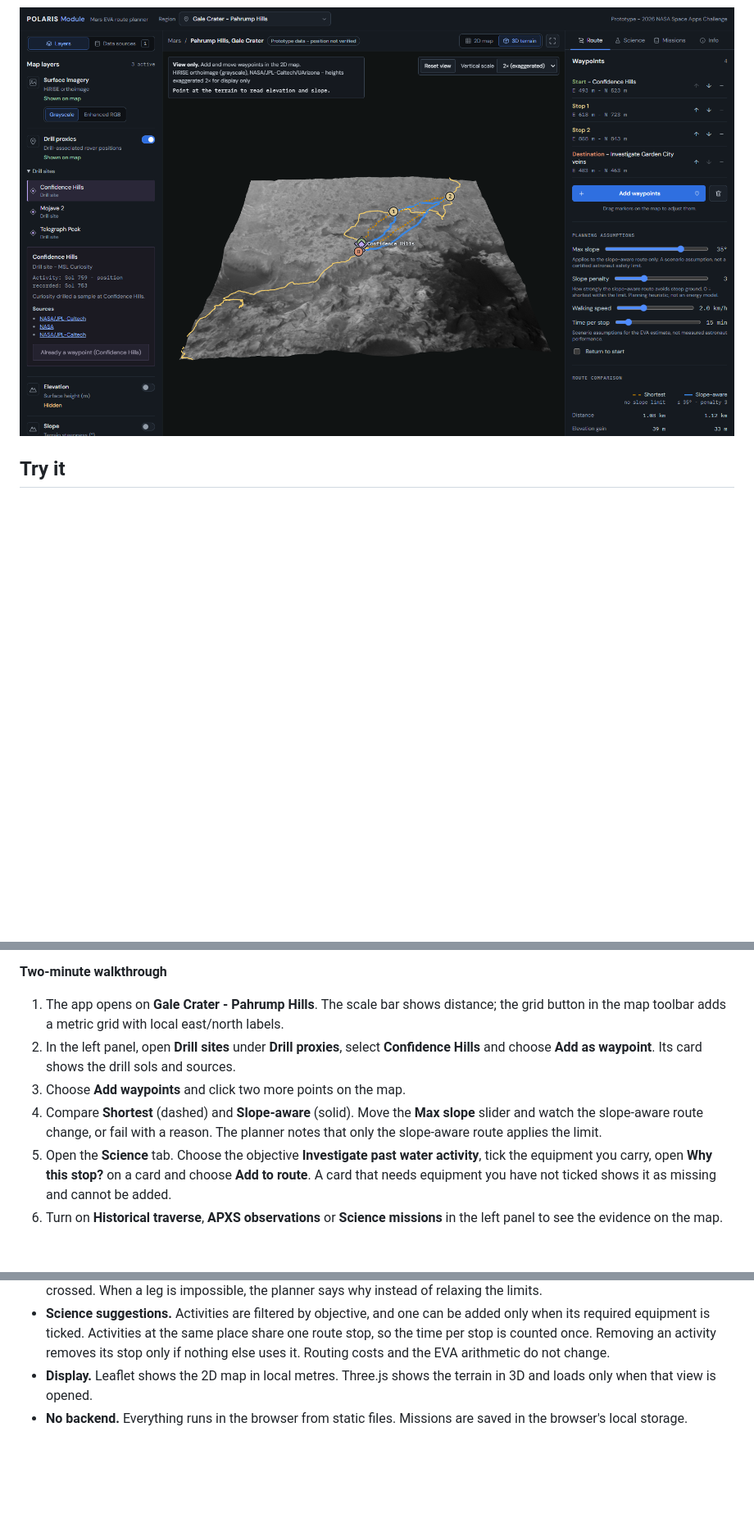
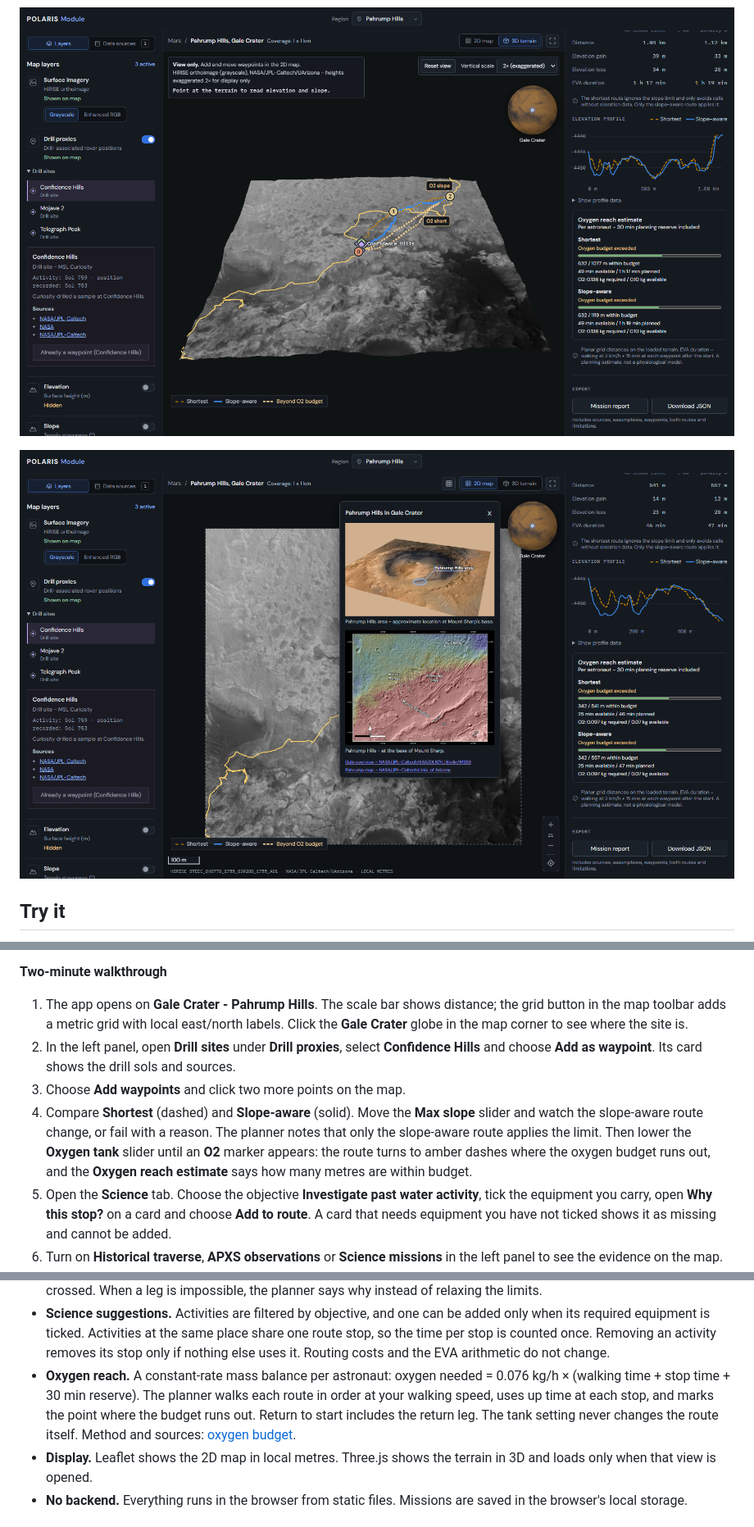
Before and after one commit to hanaznable/marswalk-planner, a Markdown page: README.md, 3 parts joined by grey strips. Shown at 82% size. GitHub-like rendering; pictures changed too: docs/images/polaris-3d-terrain.png, docs/images/polaris-mars-locator.png (added); blank space fills up the shorter version.

```diff
--- a/README.md
+++ b/README.md
@@ -41,7 +44,9 @@ coordinate systems. POLARIS Module brings them onto one map for one site.
 
 ![The Science tab with the objective "Investigate past water activity", the equipment checklist and the Garden City veins activity added to the route, its historical evidence open, and the science mission sites shown on the map](docs/images/polaris-science-suggestions.png)
 
-![The plan with the Garden City activity added, in the 3D terrain view, with heights exaggerated 2× for display](docs/images/polaris-3d-terrain.png)
+![The plan with the Garden City activity added, in the 3D terrain view with heights exaggerated 2× for display, showing the same O2 markers and beyond-budget sections](docs/images/polaris-3d-terrain.png)
+
+![The Mars locator opened: Pahrump Hills marked approximately on a NASA overview of Gale Crater, above NASA's labelled map of Pahrump Hills at the base of Mount Sharp](docs/images/polaris-mars-locator.png)
 
 ## Try it
 
@@ -71,7 +76,8 @@ workflow"); it is redeployed only when someone runs it.
 
 1. The app opens on **Gale Crater - Pahrump Hills**. The scale bar shows
    distance; the grid button in the map toolbar adds a metric grid with local
-   east/north labels.
+   east/north labels. Click the **Gale Crater** globe in the map corner to see
+   where the site is.
 2. In the left panel, open **Drill sites** under **Drill proxies**, select
    **Confidence Hills** and choose **Add as waypoint**. Its card shows the drill
    sols and sources.
@@ -79,6 +85,9 @@ workflow"); it is redeployed only when someone runs it.
 4. Compare **Shortest** (dashed) and **Slope-aware** (solid). Move the
    **Max slope** slider and watch the slope-aware route change, or fail with
    a reason. The planner notes that only the slope-aware route applies the limit.
+   Then lower the **Oxygen tank** slider until an **O2** marker appears: the
+   route turns to amber dashes where the oxygen budget runs out, and the
+   **Oxygen reach estimate** says how many metres are within budget.
 5. Open the **Science** tab. Choose the objective **Investigate past water
    activity**, tick the equipment you carry, open **Why this stop?** on a card
    and choose **Add to route**. A card that needs equipment you have not ticked
@@ -124,6 +133,12 @@ flowchart LR
   place share one route stop, so the time per stop is counted once. Removing an
   activity removes its stop only if nothing else uses it. Routing costs and the
   EVA arithmetic do not change.
+- **Oxygen reach.** A constant-rate mass balance per astronaut: oxygen
+  needed = 0.076 kg/h × (walking time + stop time + 30 min reserve). The
+  planner walks each route in order at your walking speed, uses up time at
+  each stop, and marks the point where the budget runs out. Return to start
+  includes the return leg. The tank setting never changes the route itself.
+  Method and sources: [oxygen budget](docs/eva/oxygen-budget.md).
 - **Display.** Leaflet shows the 2D map in local metres. Three.js shows the
   terrain in 3D and loads only when that view is opened.
 - **No backend.** Everything runs in the browser from static files. Missions
```
Also changed, not shown: other parts of README.md (+25 -8 lines), docs/images/polaris-2d-plan.png, docs/images/polaris-science-suggestions.png.
